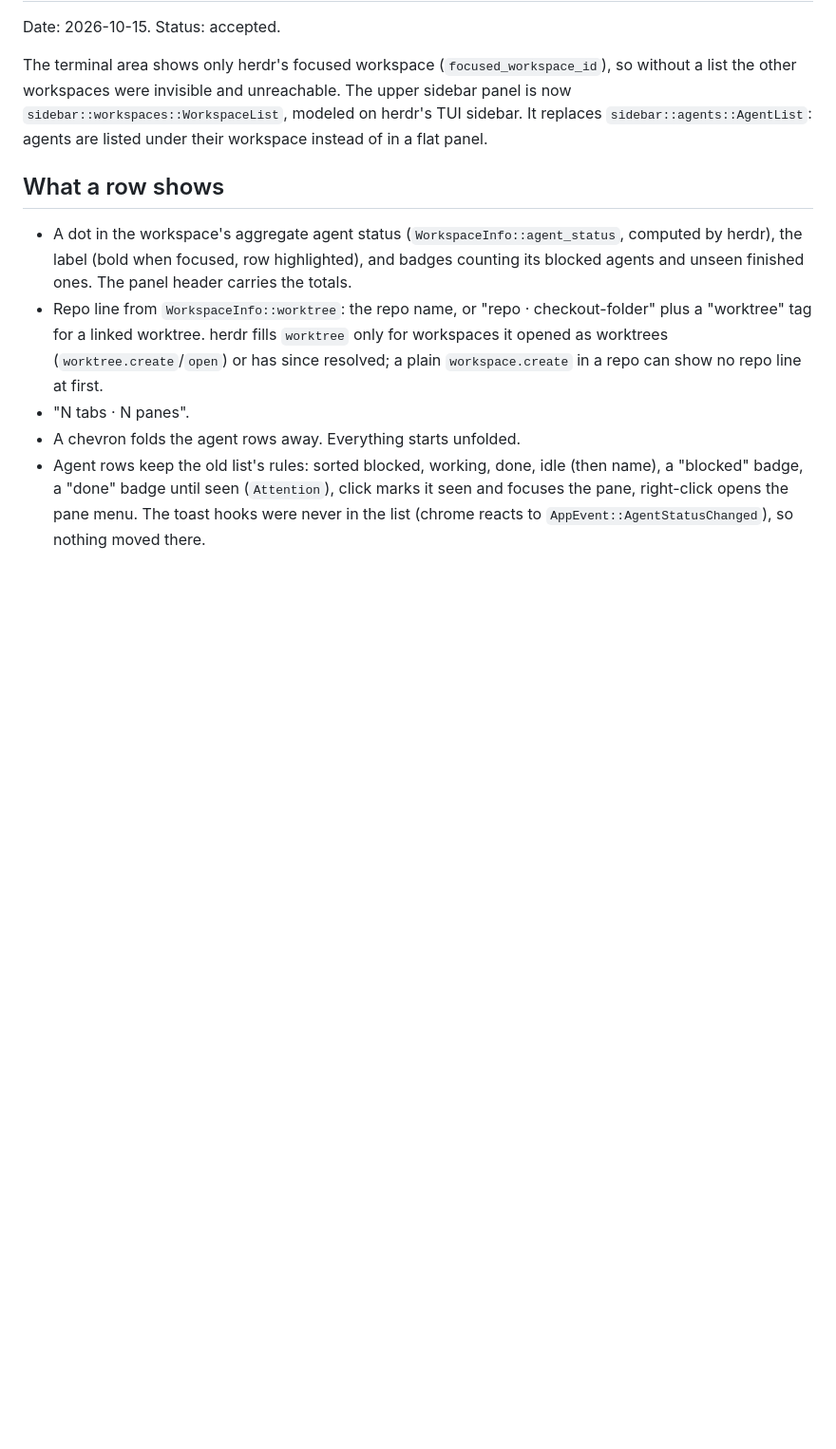
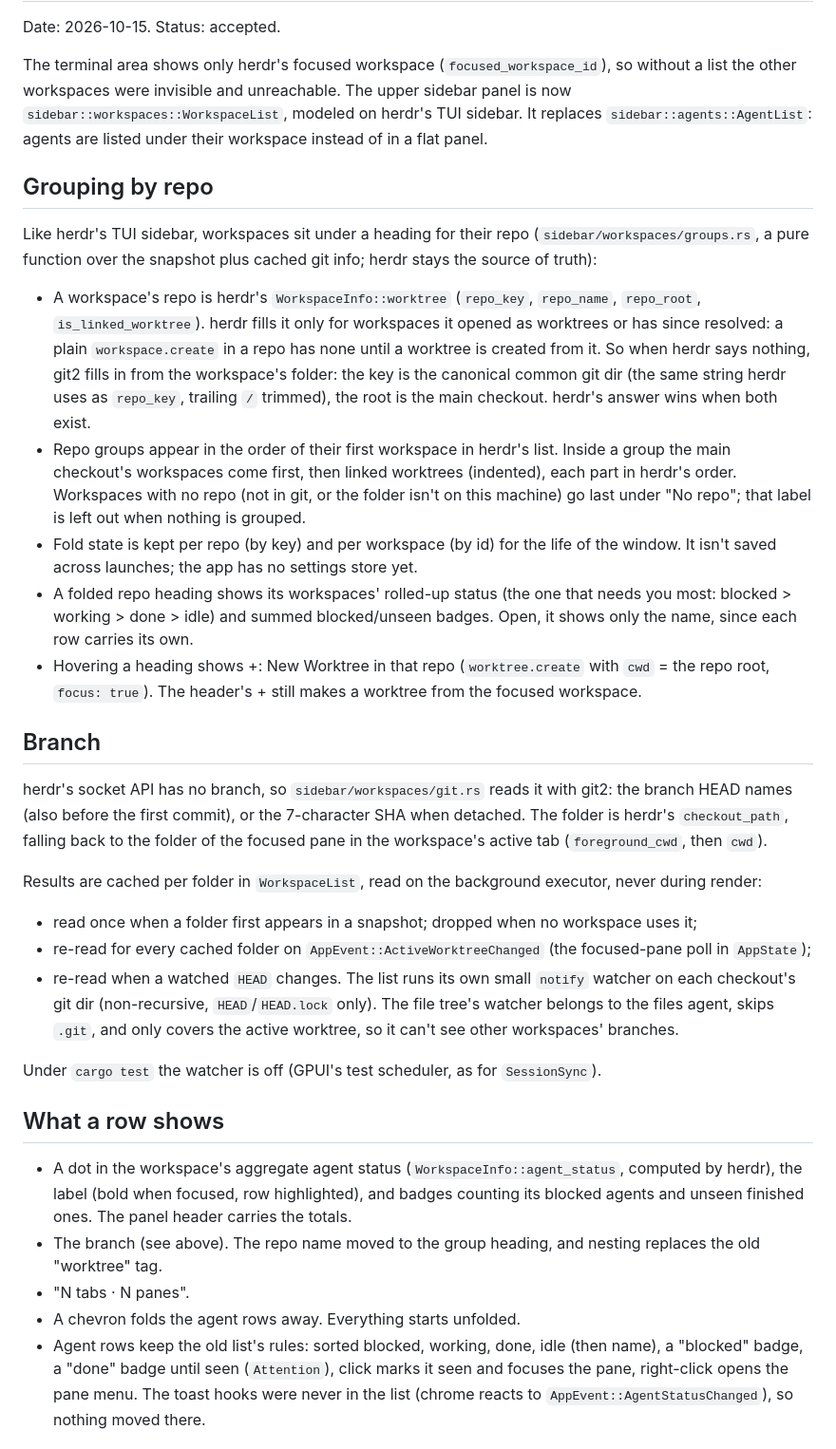
Before and after one commit to lklyne/grasslands, a Markdown page: docs/decisions/0009-workspace-list.md, the part around one of its changes. Shown at 95% size. GitHub-like rendering; blank space fills up the shorter version.

Commit message:
docs: workspace grouping by repo and branch line (0009, spec)

```diff
--- a/docs/decisions/0009-workspace-list.md
+++ b/docs/decisions/0009-workspace-list.md
@@ -4,10 +4,32 @@ Date: 2026-10-15. Status: accepted.
 
 The terminal area shows only herdr's focused workspace (`focused_workspace_id`), so without a list the other workspaces were invisible and unreachable. The upper sidebar panel is now `sidebar::workspaces::WorkspaceList`, modeled on herdr's TUI sidebar. It replaces `sidebar::agents::AgentList`: agents are listed under their workspace instead of in a flat panel.
 
+## Grouping by repo
+
+Like herdr's TUI sidebar, workspaces sit under a heading for their repo (`sidebar/workspaces/groups.rs`, a pure function over the snapshot plus cached git info; herdr stays the source of truth):
+
+- A workspace's repo is herdr's `WorkspaceInfo::worktree` (`repo_key`, `repo_name`, `repo_root`, `is_linked_worktree`). herdr fills it only for workspaces it opened as worktrees or has since resolved: a plain `workspace.create` in a repo has none until a worktree is created from it. So when herdr says nothing, git2 fills in from the workspace's folder: the key is the canonical common git dir (the same string herdr uses as `repo_key`, trailing `/` trimmed), the root is the main checkout. herdr's answer wins when both exist.
+- Repo groups appear in the order of their first workspace in herdr's list. Inside a group the main checkout's workspaces come first, then linked worktrees (indented), each part in herdr's order. Workspaces with no repo (not in git, or the folder isn't on this machine) go last under "No repo"; that label is left out when nothing is grouped.
+- Fold state is kept per repo (by key) and per workspace (by id) for the life of the window. It isn't saved across launches; the app has no settings store yet.
+- A folded repo heading shows its workspaces' rolled-up status (the one that needs you most: blocked > working > done > idle) and summed blocked/unseen badges. Open, it shows only the name, since each row carries its own.
+- Hovering a heading shows +: New Worktree in that repo (`worktree.create` with `cwd` = the repo root, `focus: true`). The header's + still makes a worktree from the focused workspace.
+
+## Branch
+
+herdr's socket API has no branch, so `sidebar/workspaces/git.rs` reads it with git2: the branch HEAD names (also before the first commit), or the 7-character SHA when detached. The folder is herdr's `checkout_path`, falling back to the folder of the focused pane in the workspace's active tab (`foreground_cwd`, then `cwd`).
+
+Results are cached per folder in `WorkspaceList`, read on the background executor, never during render:
+
+- read once when a folder first appears in a snapshot; dropped when no workspace uses it;
+- re-read for every cached folder on `AppEvent::ActiveWorktreeChanged` (the focused-pane poll in `AppState`);
+- re-read when a watched `HEAD` changes. The list runs its own small `notify` watcher on each checkout's git dir (non-recursive, `HEAD`/`HEAD.lock` only). The file tree's watcher belongs to the files agent, skips `.git`, and only covers the active worktree, so it can't see other workspaces' branches.
+
+Under `cargo test` the watcher is off (GPUI's test scheduler, as for `SessionSync`).
+
 ## What a row shows
 
 - A dot in the workspace's aggregate agent status (`WorkspaceInfo::agent_status`, computed by herdr), the label (bold when focused, row highlighted), and badges counting its blocked agents and unseen finished ones. The panel header carries the totals.
-- Repo line from `WorkspaceInfo::worktree`: the repo name, or "repo · checkout-folder" plus a "worktree" tag for a linked worktree. herdr fills `worktree` only for workspaces it opened as worktrees (`worktree.create`/`open`) or has since resolved; a plain `workspace.create` in a repo can show no repo line at first.
+- The branch (see above). The repo name moved to the group heading, and nesting replaces the old "worktree" tag.
 - "N tabs · N panes".
 - A chevron folds the agent rows away. Everything starts unfolded.
 - Agent rows keep the old list's rules: sorted blocked, working, done, idle (then name), a "blocked" badge, a "done" badge until seen (`Attention`), click marks it seen and focuses the pane, right-click opens the pane menu. The toast hooks were never in the list (chrome reacts to `AppEvent::AgentStatusChanged`), so nothing moved there.
```
Also changed, not shown: other parts of docs/decisions/0009-workspace-list.md (+6 -2 lines), docs/spec.md (+3 -2 lines).
